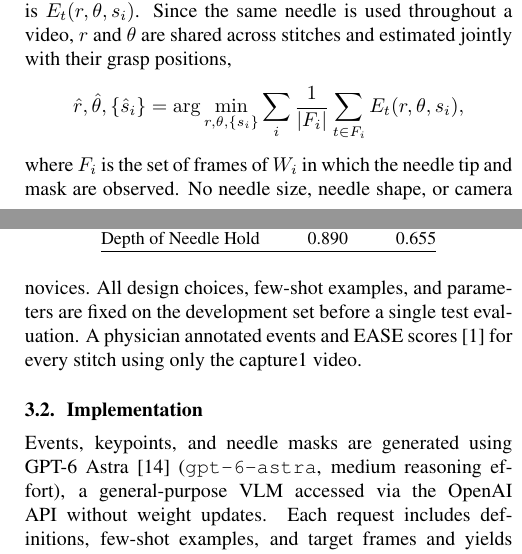
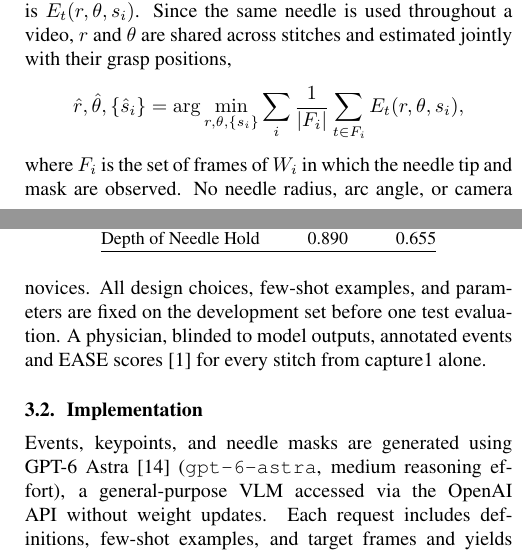
Before and after one commit to chickenta2ta/suturing-skill-assessment, a LaTeX paper (paper/Template_ISBI_latex.tex, which reads paper/sec/method.tex, paper/sec/setup.tex): two parts of the columns of pages 2 and 3 of 5, joined at a grey line, cut so that both start at the same text. Compiled offline with pdfLaTeX.

Commit message:
Fig. 1 の説明・2.3 の針の仮定・3.1 の注釈の文を直す

```diff
--- a/paper/sec/method.tex
+++ b/paper/sec/method.tex
@@ -65,8 +65,8 @@ positions,
 \sum_i\frac{1}{|F_i|}\sum_{t\in F_i}E_t(r,\theta,s_i),
 \end{equation*}
 where $F_i$ is the set of frames of $W_i$ in which the needle tip and mask are
-observed. No needle size, needle shape, or camera calibration is given; the
-stitches with a clearly visible needle constrain its shape for the others.
+observed. No needle radius, arc angle, or camera calibration is given; the
+stitches with a clearly visible needle constrain them for the others.
 
 % Table 1 belongs to the results but is defined here, on page 2: a table* can
 % only appear from the page after the one where it is defined, so this puts it
--- a/paper/sec/setup.tex
+++ b/paper/sec/setup.tex
@@ -35,9 +35,9 @@ applicability to video-only settings, we use only monocular endoscopic video
 To prevent data leakage, surgeons are split into development (four trials each, 64 stitches)
 and test sets (all 19 trials, 76 stitches), each with one expert, one
 intermediate, and two novices. All design choices, few-shot examples,
-and parameters are fixed on the development set before a single test
-evaluation. A physician annotated events and EASE scores~\cite{Haque2022} for every
-stitch using only the capture1 video.
+and parameters are fixed on the development set before one test
+evaluation. A physician, blinded to model outputs, annotated events and EASE
+scores~\cite{Haque2022} for every stitch from capture1 alone.
 
 \subsection{Implementation}
 \label{ssec:implementation}
```
Also changed, not shown: paper/PROVENANCE.md (+1 -0 lines), paper/sec/teaser.tex (+1 -1 lines).
